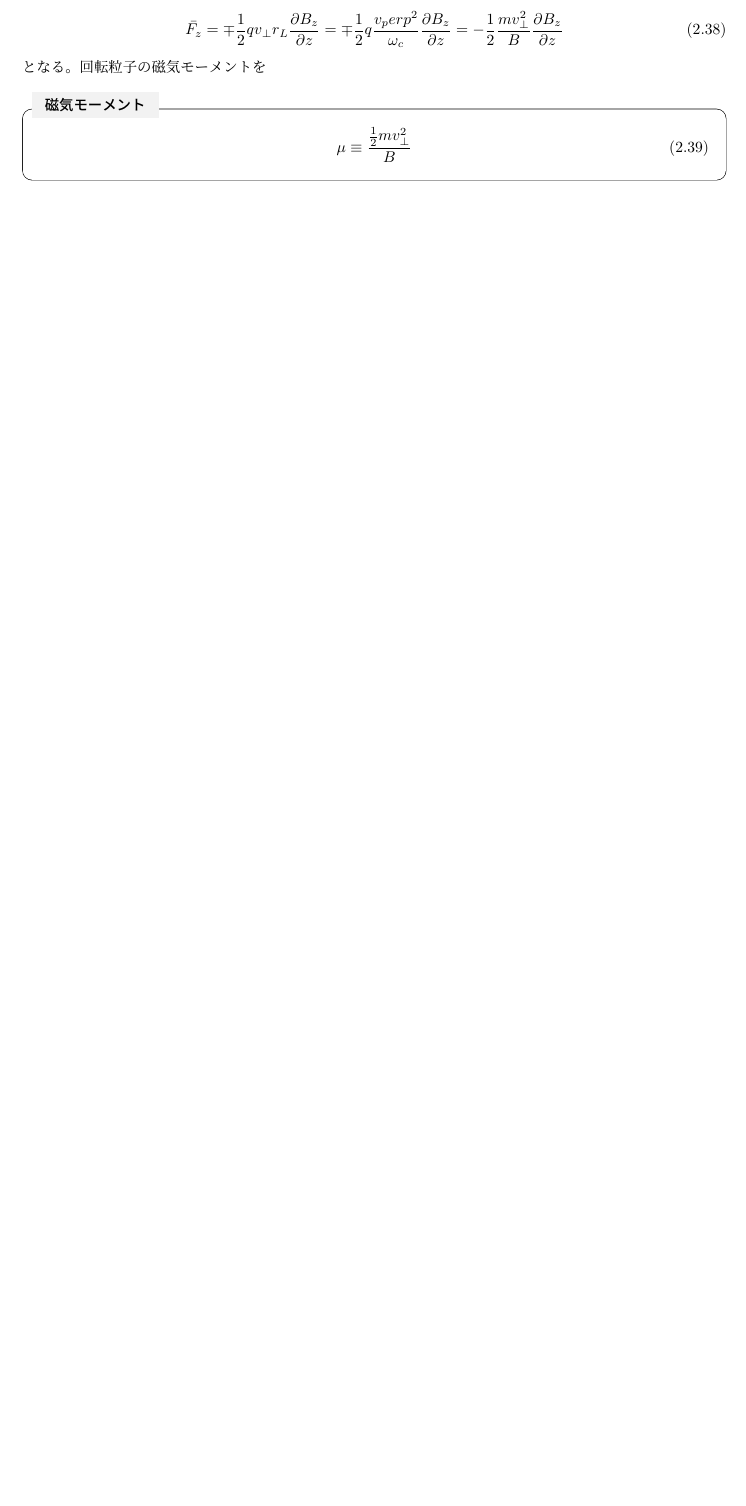
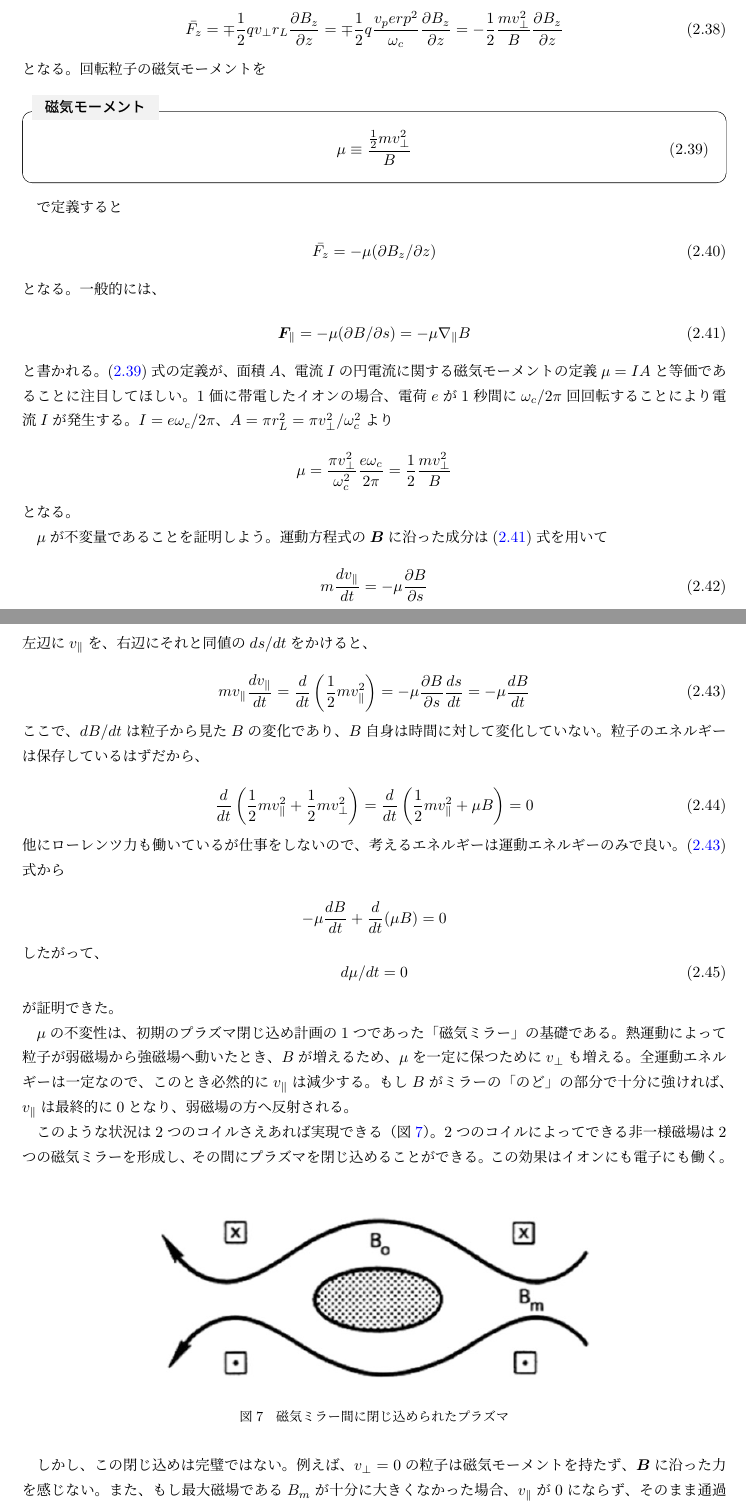
Before and after one commit to N-Yota/Chen-note, a LaTeX document (KU.tex): part of page 15 of 15 before the commit and two parts of pages 15 and 16 of 17 after it, the two joined at a grey line, cut so that both start at the same text, the shorter picture padded with empty space. The pictures show the PDF file KU.pdf that the author committed with the source.

Commit message:
大幅アップデート

```diff
--- a/KU.tex
+++ b/KU.tex
@@ -717,8 +717,70 @@ $v_\theta$は$\mp v_\perp$と書ける。$r=r_L$から、平均的な力は
 となる。一般的には、
 
 \begin{equation}
-  \bm{F}_\parallel = -\mu \partial B /\partial
+  \bm{F}_\parallel = -\mu (\partial B /\partial s) = -\mu \nabla_\parallel B \label{F.mag_moment}
 \end{equation}
+と書かれる。\eqref{df.mag_moment}式の定義が、面積$A$、電流$I$の円電流に関する磁気モーメントの定義$\mu= IA$と等価であることに注目してほしい。
+1価に帯電したイオンの場合、電荷$e$が1秒間に$\omega_c/2\pi$回回転することにより電流$I$が発生する。$I=e\omega_c/2\pi$、$A=\pi r_L ^2 = \pi v_\perp ^2/\omega_c ^2$より
+
+\[
+ \mu = \frac{\pi v_\perp ^2}{\omega_c ^2}\frac{e\omega_c}{2\pi} = \frac{1}{2}\frac{mv_\perp ^2}{B}
+\]
+となる。
+
+$\mu$が不変量であることを証明しよう。運動方程式の$\bm{B}$に沿った成分は\eqref{F.mag_moment}式を用いて
+
+\begin{equation}
+  m\frac{dv_\parallel}{dt} = -\mu \frac{\partial B}{\partial s}
+\end{equation}
+左辺に$v_\parallel$を、右辺にそれと同値の$ds/dt$をかけると、
+
+\begin{equation}
+  mv_\parallel \frac{dv_\parallel}{dt} = \frac{d}{dt}\left(\frac{1}{2}mv_\parallel ^2\right) = -\mu \frac{\partial B}{\partial s}\frac{ds}{dt} = -\mu \frac{dB}{dt} \label{time_shift_B}
+\end{equation}
+ここで、$dB/dt$は粒子から見た$B$の変化であり、$B$自身は時間に対して変化していない。粒子のエネルギーは保存しているはずだから、
+
+\begin{equation}
+  \frac{d}{dt}\left(\frac{1}{2}mv_\parallel ^2 + \frac{1}{2}mv_\perp ^2\right) = \frac{d}{dt}\left(\frac{1}{2}mv_\parallel ^2 + \mu B\right) = 0
+\end{equation}
+他にローレンツ力も働いているが仕事をしないので、考えるエネルギーは運動エネルギーのみで良い。\eqref{time_shift_B}式から
+
+\[
+ -\mu \frac{dB}{dt} + \frac{d}{dt}(\mu B) = 0
+\]
+したがって、
+\begin{equation}
+  d\mu/dt = 0
+\end{equation}
+が証明できた。
+
+$\mu$の不変性は、初期のプラズマ閉じ込め計画の1つであった「磁気ミラー」の基礎である。熱運動によって粒子が弱磁場から強磁場へ動いたとき、$B$が増えるため、$\mu$を一定に保つために$v_\perp$も増える。
+全運動エネルギーは一定なので、このとき必然的に$v_\parallel$は減少する。もし$B$がミラーの「のど」の部分で十分に強ければ、$v_\parallel$は最終的に0となり、弱磁場の方へ反射される。
+
+このような状況は2つのコイルさえあれば実現できる（図\refeq{fig.trap}）。2つのコイルによってできる非一様磁場は2つの磁気ミラーを形成し、その間にプラズマを閉じ込めることができる。この効果はイオンにも電子にも働く。
+
+\begin{figure}[htbp]
+  \centering
+  \includegraphics[width=0.7\linewidth]{trapped.png}
+  \caption{磁気ミラー間に閉じ込められたプラズマ}
+  \label{fig.trap}
+\end{figure}
+
+しかし、この閉じ込めは完璧ではない。例えば、$v_\perp=0$の粒子は磁気モーメントを持たず、$\bm{B}$に沿った力を感じない。また、もし最大磁場である$B_m$が十分に大きくなかった場合、$v_\parallel$が0にならず、そのまま通過していくこともあるだろう。
+では、どのような$B_0$ないしは$B_m$であれば粒子は逃げていってしまうのであろうか？中央の面での粒子の速度を$v_{\perp 0}$、$v_{\parallel 0}$、反射点での速度を$v_\perp ^\prime$、（$v_\parallel =0$）とする。
+さらに反射点での磁場を$B^\prime$とすると、$\mu$の不変性により
+
+\begin{equation}
+  \frac{1}{2}mv_{\perp 0} ^2 /B_0 = \frac{1}{2}mv_\perp ^{\prime 2}/B^\prime
+\end{equation}
+
+
+
+
+
+
+
+
+
 
 
 
```
Also changed, not shown: KU.pdf, out/KU.pdf (deleted), trapped.png (added), 3 other files.
